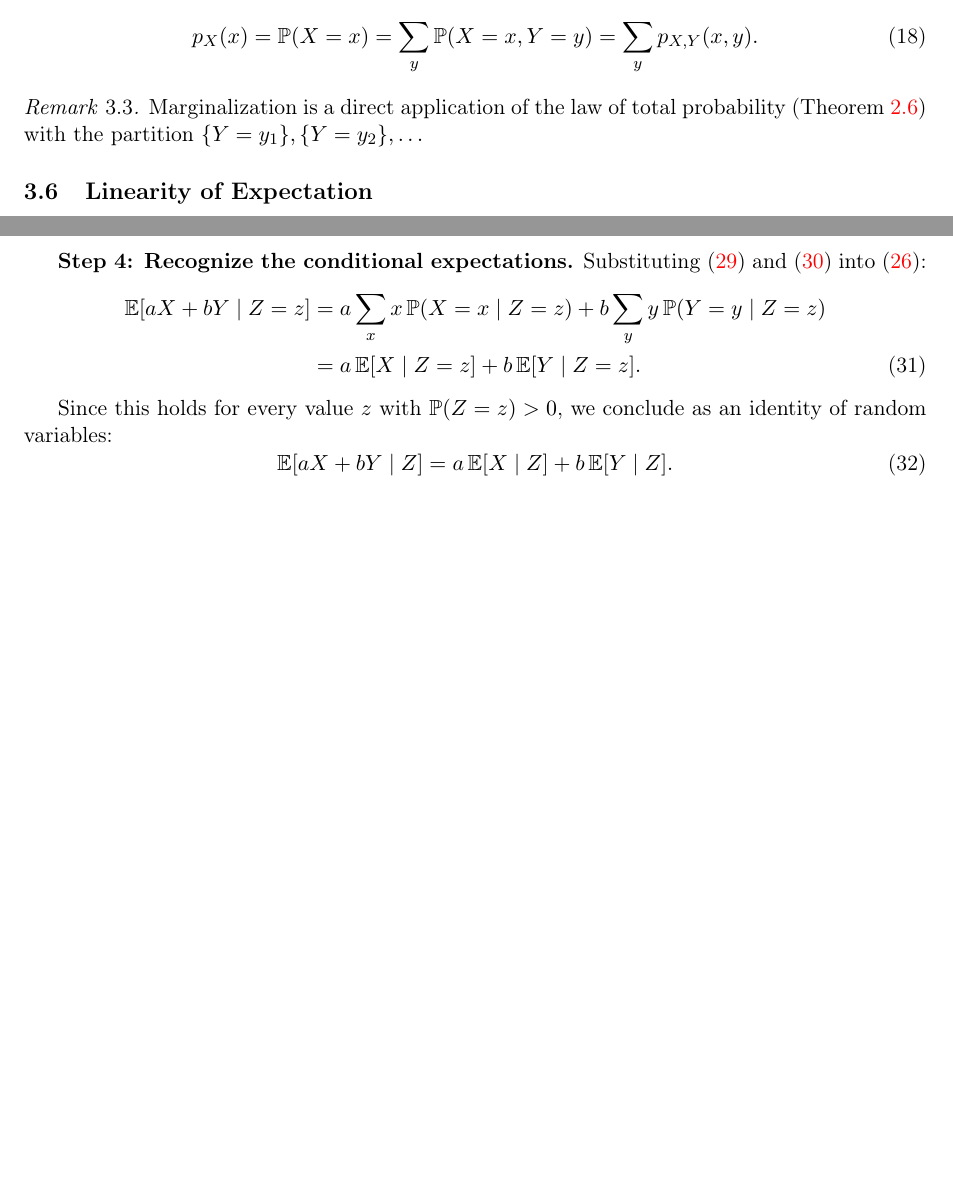
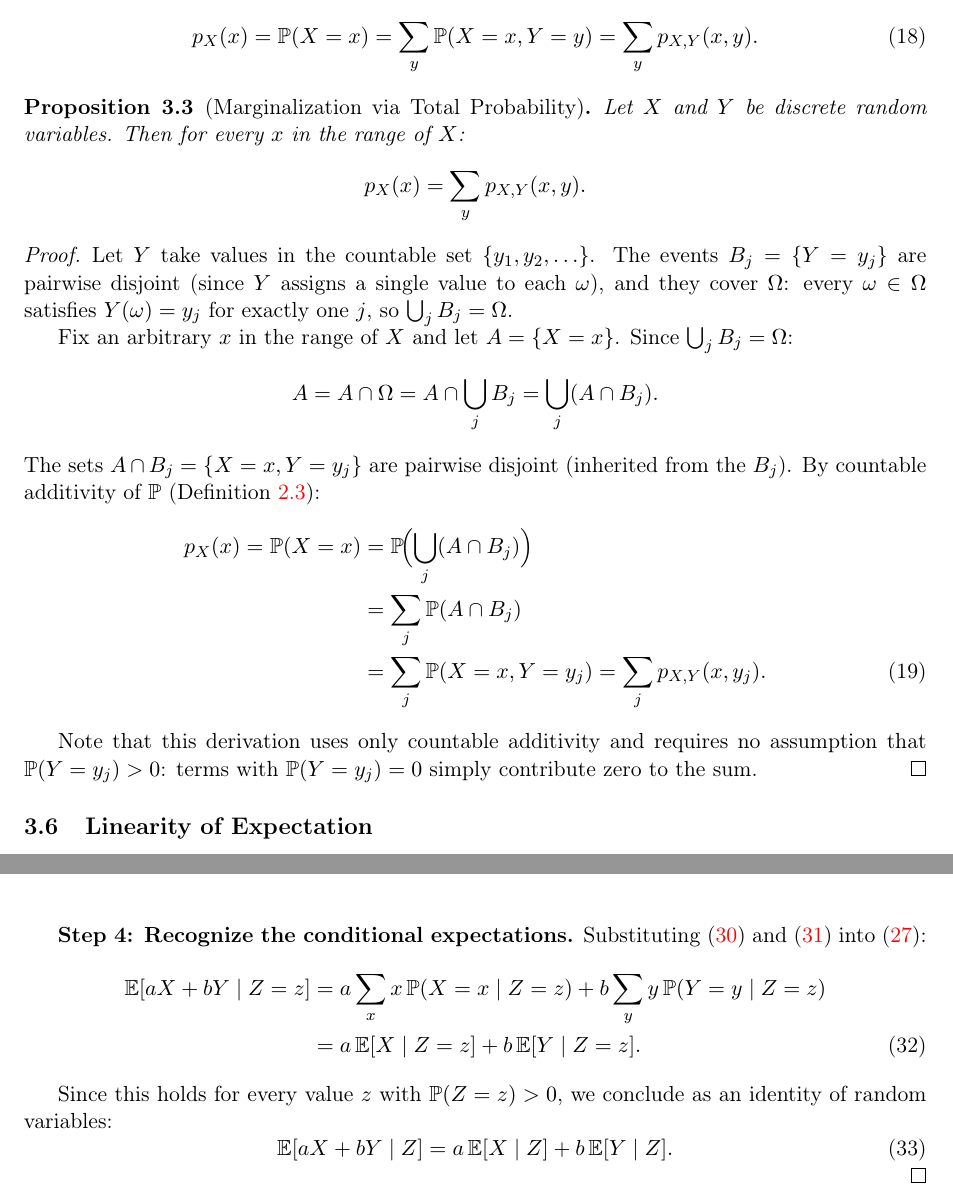
Before and after one commit to glozanoac/ai-maths, a LaTeX paper (01-math-foundations/01-measure-theory/probability-foundations.tex): two parts of pages 9 and 11 of 38 before the commit and two parts of pages 9 and 12 of 39 after it, joined at a grey line, cut so that both start at the same text, the shorter picture padded with empty space. Compiled offline with pdfLaTeX.

Commit message:
Expand marginalization remark into Proposition 3.3 with full proof
Replace the informal Remark 3.3 ("marginalization is a direct application
of total probability") with a formal Proposition 3.3 and element-level
proof. The proof constructs the partition {Y = yⱼ}, shows pairwise
disjointness, decomposes {X = x} via countable additivity, and notes
that no P(Y = yⱼ) > 0 assumption is needed.

Co-Authored-By: Claude Opus 4.6 <noreply@anthropic.com>

```diff
--- a/01-math-foundations/01-measure-theory/probability-foundations.tex
+++ b/01-math-foundations/01-measure-theory/probability-foundations.tex
@@ -538,9 +538,30 @@ The \emph{marginal PMF} of $X$ is obtained by summing the joint PMF over all val
 \end{equation}
 \end{definition}
 
-\begin{remark}
-Marginalization is a direct application of the law of total probability (Theorem~\ref{thm:total_prob}) with the partition $\{Y = y_1\}, \{Y = y_2\}, \ldots$
-\end{remark}
+\begin{proposition}[Marginalization via Total Probability]
+\label{prop:marginalization}
+Let $X$ and $Y$ be discrete random variables. Then for every $x$ in the range of $X$:
+\[
+    p_X(x) = \sum_y p_{X,Y}(x,y).
+\]
+\end{proposition}
+
+\begin{proof}
+Let $Y$ take values in the countable set $\{y_1, y_2, \ldots\}$. The events $B_j = \{Y = y_j\}$ are pairwise disjoint (since $Y$ assigns a single value to each $\omega$), and they cover $\Omega$: every $\omega \in \Omega$ satisfies $Y(\omega) = y_j$ for exactly one $j$, so $\bigcup_j B_j = \Omega$.
+
+Fix an arbitrary $x$ in the range of $X$ and let $A = \{X = x\}$. Since $\bigcup_j B_j = \Omega$:
+\[
+    A = A \cap \Omega = A \cap \bigcup_j B_j = \bigcup_j (A \cap B_j).
+\]
+The sets $A \cap B_j = \{X = x, Y = y_j\}$ are pairwise disjoint (inherited from the $B_j$). By countable additivity of $\Prob$ (Definition~\ref{def:prob_measure}):
+\begin{align}
+    p_X(x) = \Prob(X = x) &= \Prob\!\Bigl(\bigcup_j (A \cap B_j)\Bigr) \nonumber\\
+    &= \sum_j \Prob(A \cap B_j) \nonumber\\
+    &= \sum_j \Prob(X = x, Y = y_j) = \sum_j p_{X,Y}(x, y_j). \label{eq:marginalization_proof}
+\end{align}
+
+Note that this derivation uses only countable additivity and requires no assumption that $\Prob(Y = y_j) > 0$: terms with $\Prob(Y = y_j) = 0$ simply contribute zero to the sum.
+\end{proof}
 
 \subsection{Linearity of Expectation}
 \label{subsec:linearity}
```
Also changed, not shown: 01-math-foundations/01-measure-theory/probability-foundations.pdf.
